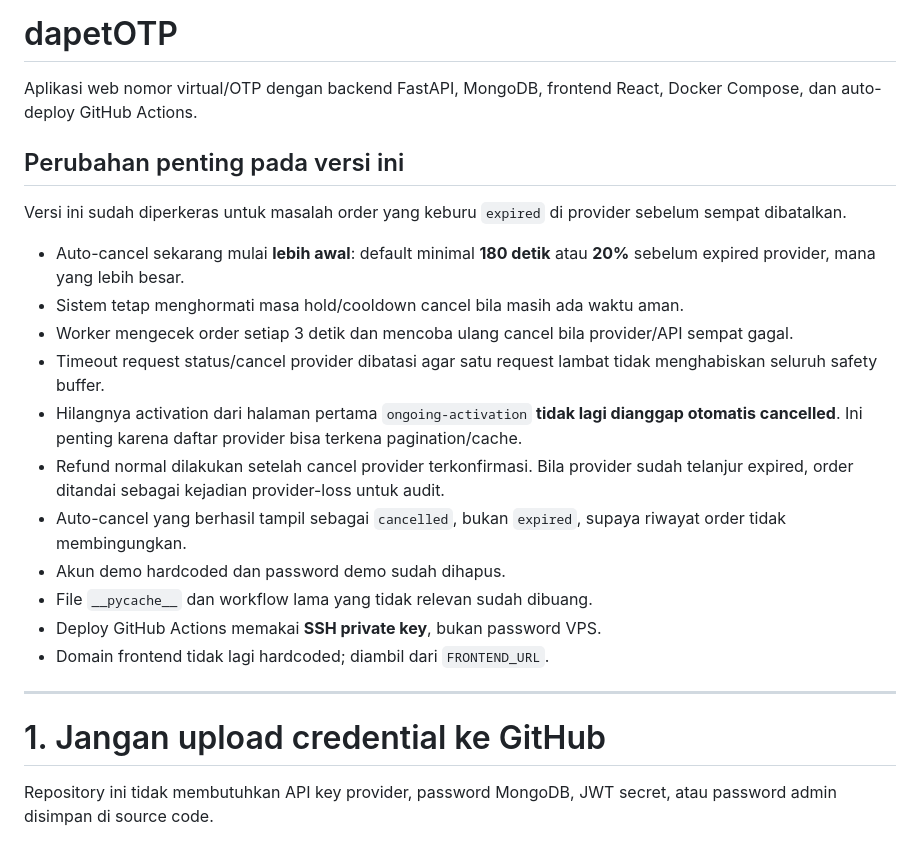
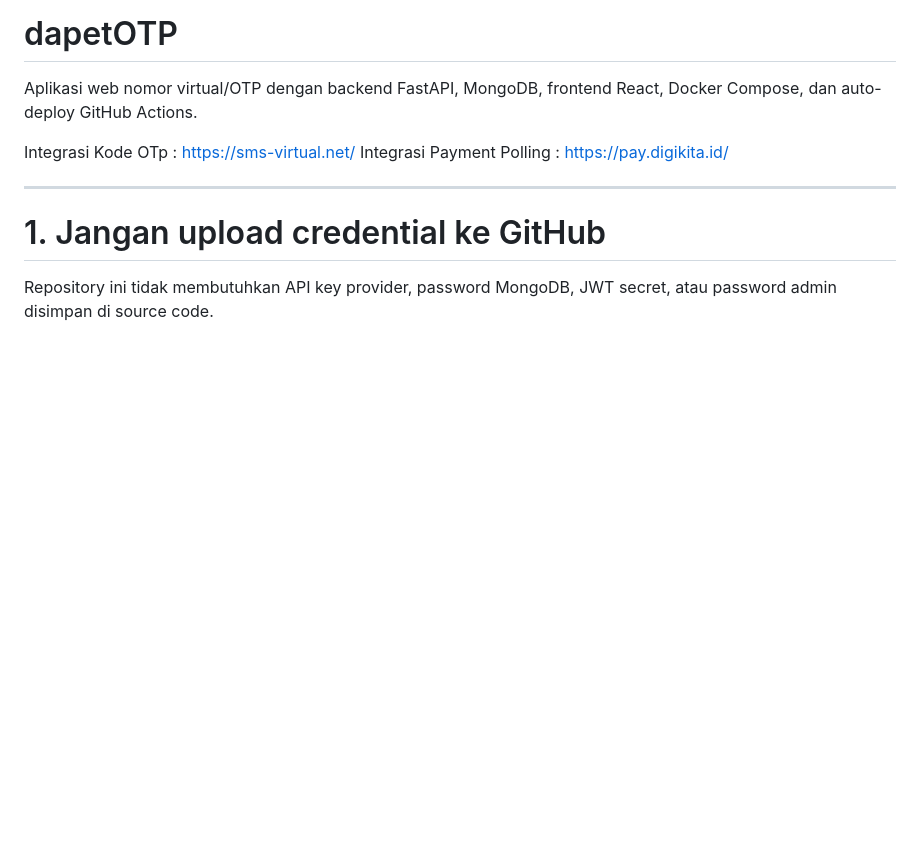
Before and after one commit to ChandraGO/otpku, a Markdown page: README.md, the part around the change. Rendered like a GitHub page; blank space fills up the shorter version.

```diff
--- a/README.md
+++ b/README.md
@@ -2,21 +2,8 @@
 
 Aplikasi web nomor virtual/OTP dengan backend FastAPI, MongoDB, frontend React, Docker Compose, dan auto-deploy GitHub Actions.
 
-## Perubahan penting pada versi ini
-
-Versi ini sudah diperkeras untuk masalah order yang keburu `expired` di provider sebelum sempat dibatalkan.
-
-- Auto-cancel sekarang mulai **lebih awal**: default minimal **180 detik** atau **20%** sebelum expired provider, mana yang lebih besar.
-- Sistem tetap menghormati masa hold/cooldown cancel bila masih ada waktu aman.
-- Worker mengecek order setiap 3 detik dan mencoba ulang cancel bila provider/API sempat gagal.
-- Timeout request status/cancel provider dibatasi agar satu request lambat tidak menghabiskan seluruh safety buffer.
-- Hilangnya activation dari halaman pertama `ongoing-activation` **tidak lagi dianggap otomatis cancelled**. Ini penting karena daftar provider bisa terkena pagination/cache.
-- Refund normal dilakukan setelah cancel provider terkonfirmasi. Bila provider sudah telanjur expired, order ditandai sebagai kejadian provider-loss untuk audit.
-- Auto-cancel yang berhasil tampil sebagai `cancelled`, bukan `expired`, supaya riwayat order tidak membingungkan.
-- Akun demo hardcoded dan password demo sudah dihapus.
-- File `__pycache__` dan workflow lama yang tidak relevan sudah dibuang.
-- Deploy GitHub Actions memakai **SSH private key**, bukan password VPS.
-- Domain frontend tidak lagi hardcoded; diambil dari `FRONTEND_URL`.
+Integrasi Kode OTp : https://sms-virtual.net/
+Integrasi Payment Polling : https://pay.digikita.id/
 
 ---
 
```
